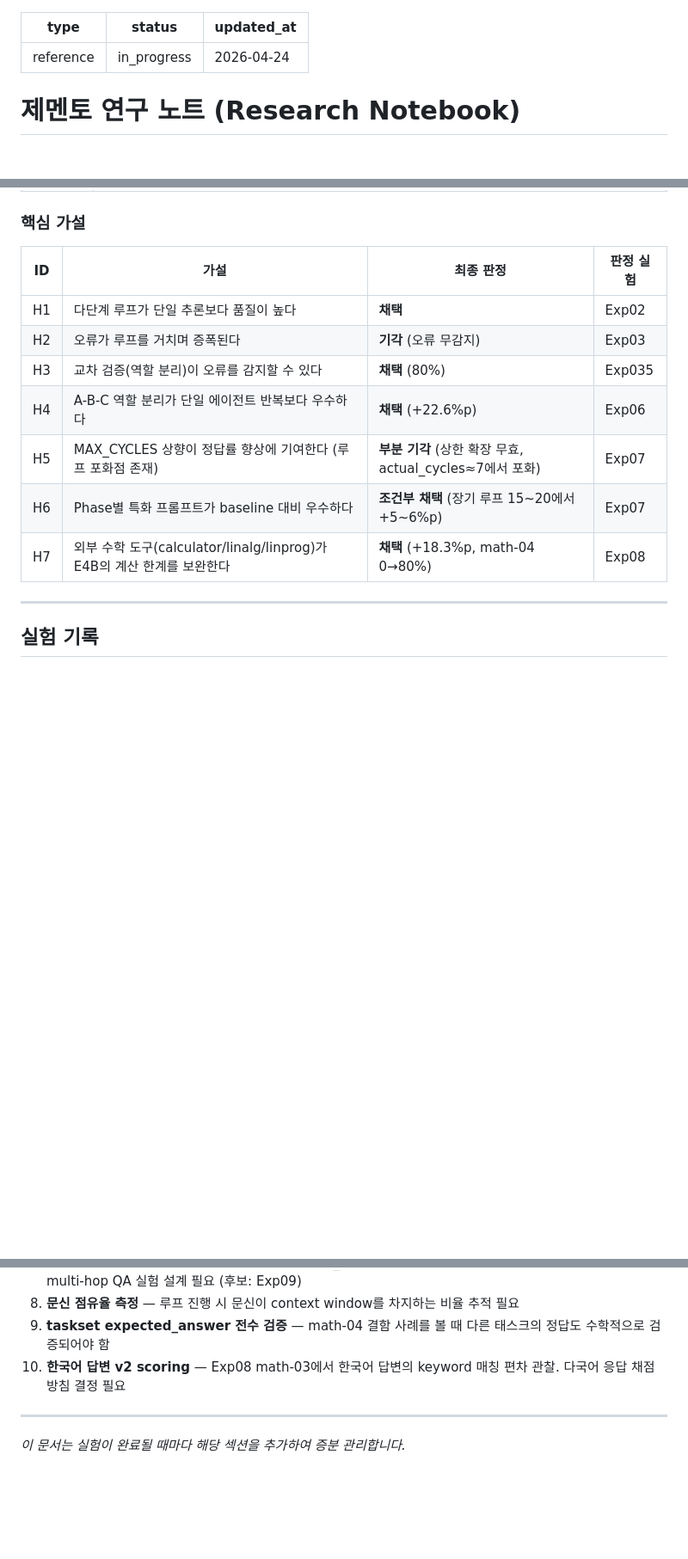
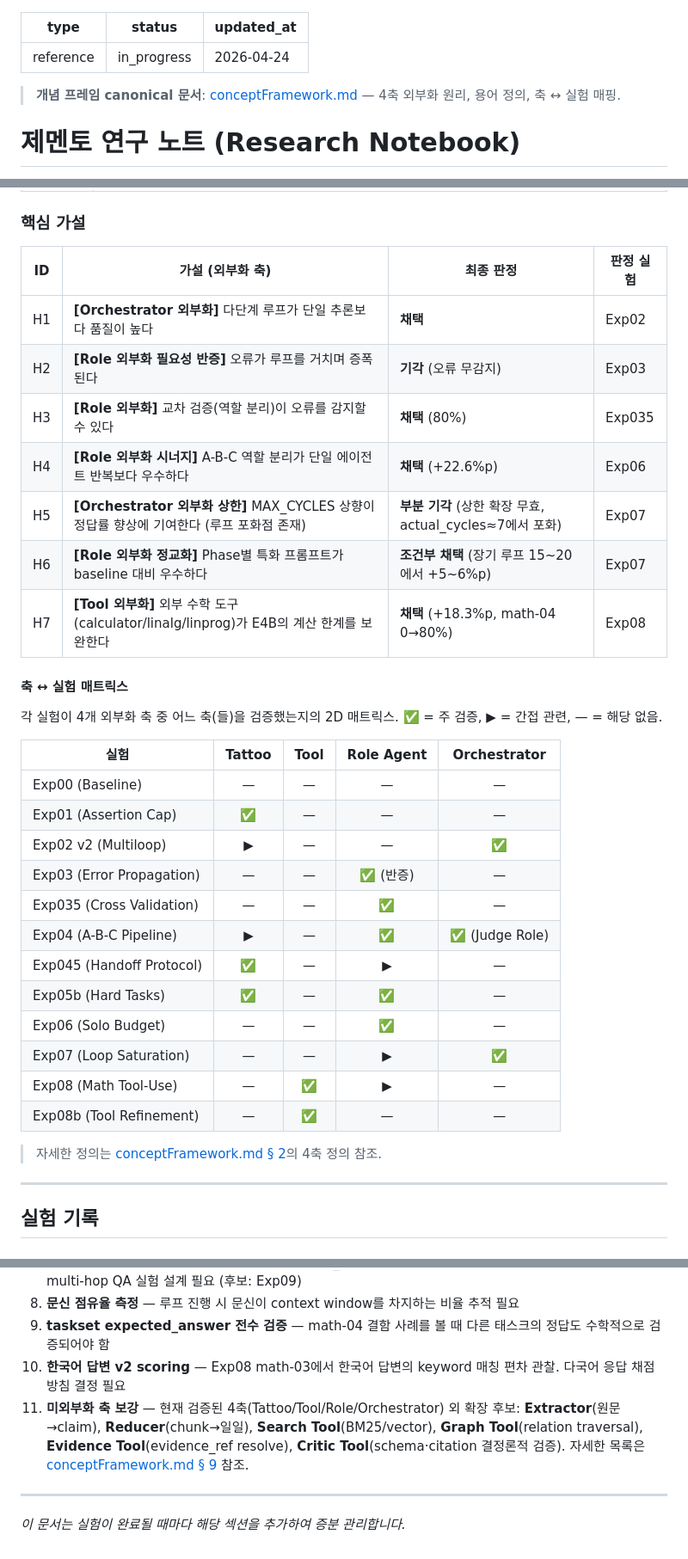
Before and after one commit to hang-in/gemento, a Markdown page: docs/reference/researchNotebook.md, 3 parts joined by grey strips. Shown at 86% size. Drawn GitHub-style; blank space fills up the shorter version.

```diff
--- a/docs/reference/researchNotebook.md
+++ b/docs/reference/researchNotebook.md
@@ -3,6 +3,8 @@ type: reference
 status: in_progress
 updated_at: 2026-04-24
 ---
+
+> **개념 프레임 canonical 문서**: [conceptFramework.md](./conceptFramework.md) — 4축 외부화 원리, 용어 정의, 축 ↔ 실험 매핑.
 
 # 제멘토 연구 노트 (Research Notebook)
 
@@ -23,15 +25,36 @@ updated_at: 2026-04-24
 
 ### 핵심 가설
 
-| ID | 가설 | 최종 판정 | 판정 실험 |
-|----|------|----------|----------|
-| H1 | 다단계 루프가 단일 추론보다 품질이 높다 | **채택** | Exp02 |
-| H2 | 오류가 루프를 거치며 증폭된다 | **기각** (오류 무감지) | Exp03 |
-| H3 | 교차 검증(역할 분리)이 오류를 감지할 수 있다 | **채택** (80%) | Exp035 |
-| H4 | A-B-C 역할 분리가 단일 에이전트 반복보다 우수하다 | **채택** (+22.6%p) | Exp06 |
-| H5 | MAX_CYCLES 상향이 정답률 향상에 기여한다 (루프 포화점 존재) | **부분 기각** (상한 확장 무효, actual_cycles≈7에서 포화) | Exp07 |
-| H6 | Phase별 특화 프롬프트가 baseline 대비 우수하다 | **조건부 채택** (장기 루프 15~20에서 +5~6%p) | Exp07 |
-| H7 | 외부 수학 도구(calculator/linalg/linprog)가 E4B의 계산 한계를 보완한다 | **채택** (+18.3%p, math-04 0→80%) | Exp08 |
+| ID | 가설 (외부화 축) | 최종 판정 | 판정 실험 |
+|----|------------------|----------|----------|
+| H1 | **[Orchestrator 외부화]** 다단계 루프가 단일 추론보다 품질이 높다 | **채택** | Exp02 |
+| H2 | **[Role 외부화 필요성 반증]** 오류가 루프를 거치며 증폭된다 | **기각** (오류 무감지) | Exp03 |
+| H3 | **[Role 외부화]** 교차 검증(역할 분리)이 오류를 감지할 수 있다 | **채택** (80%) | Exp035 |
+| H4 | **[Role 외부화 시너지]** A-B-C 역할 분리가 단일 에이전트 반복보다 우수하다 | **채택** (+22.6%p) | Exp06 |
+| H5 | **[Orchestrator 외부화 상한]** MAX_CYCLES 상향이 정답률 향상에 기여한다 (루프 포화점 존재) | **부분 기각** (상한 확장 무효, actual_cycles≈7에서 포화) | Exp07 |
+| H6 | **[Role 외부화 정교화]** Phase별 특화 프롬프트가 baseline 대비 우수하다 | **조건부 채택** (장기 루프 15~20에서 +5~6%p) | Exp07 |
+| H7 | **[Tool 외부화]** 외부 수학 도구(calculator/linalg/linprog)가 E4B의 계산 한계를 보완한다 | **채택** (+18.3%p, math-04 0→80%) | Exp08 |
+
+#### 축 ↔ 실험 매트릭스
+
+각 실험이 4개 외부화 축 중 어느 축(들)을 검증했는지의 2D 매트릭스. ✅ = 주 검증, ▶ = 간접 관련, — = 해당 없음.
+
+| 실험 | Tattoo | Tool | Role Agent | Orchestrator |
+|------|:------:|:----:|:----------:|:------------:|
+| Exp00 (Baseline) | — | — | — | — |
+| Exp01 (Assertion Cap) | ✅ | — | — | — |
+| Exp02 v2 (Multiloop) | ▶ | — | — | ✅ |
+| Exp03 (Error Propagation) | — | — | ✅ (반증) | — |
+| Exp035 (Cross Validation) | — | — | ✅ | — |
+| Exp04 (A-B-C Pipeline) | ▶ | — | ✅ | ✅ (Judge Role) |
+| Exp045 (Handoff Protocol) | ✅ | — | ▶ | — |
+| Exp05b (Hard Tasks) | ✅ | — | ✅ | — |
+| Exp06 (Solo Budget) | — | — | ✅ | — |
+| Exp07 (Loop Saturation) | — | — | ▶ | ✅ |
+| Exp08 (Math Tool-Use) | — | ✅ | ▶ | — |
+| Exp08b (Tool Refinement) | — | ✅ | — | — |
+
+> 자세한 정의는 [conceptFramework.md § 2](./conceptFramework.md)의 4축 정의 참조.
 
 ---
 
@@ -539,6 +562,7 @@ Python          = 안전장치만 (safety net, 0회 발동)
 8. **문신 점유율 측정** — 루프 진행 시 문신이 context window를 차지하는 비율 추적 필요
 9. **taskset expected_answer 전수 검증** — math-04 결함 사례를 볼 때 다른 태스크의 정답도 수학적으로 검증되어야 함
 10. **한국어 답변 v2 scoring** — Exp08 math-03에서 한국어 답변의 keyword 매칭 편차 관찰. 다국어 응답 채점 방침 결정 필요
+11. **미외부화 축 보강** — 현재 검증된 4축(Tattoo/Tool/Role/Orchestrator) 외 확장 후보: **Extractor**(원문→claim), **Reducer**(chunk→일일), **Search Tool**(BM25/vector), **Graph Tool**(relation traversal), **Evidence Tool**(evidence_ref resolve), **Critic Tool**(schema·citation 결정론적 검증). 자세한 목록은 [conceptFramework.md § 9](./conceptFramework.md) 참조.
 
 ---
 
```
Also changed, not shown: docs/reference/conceptFramework.md (added, +278 -0 lines).
